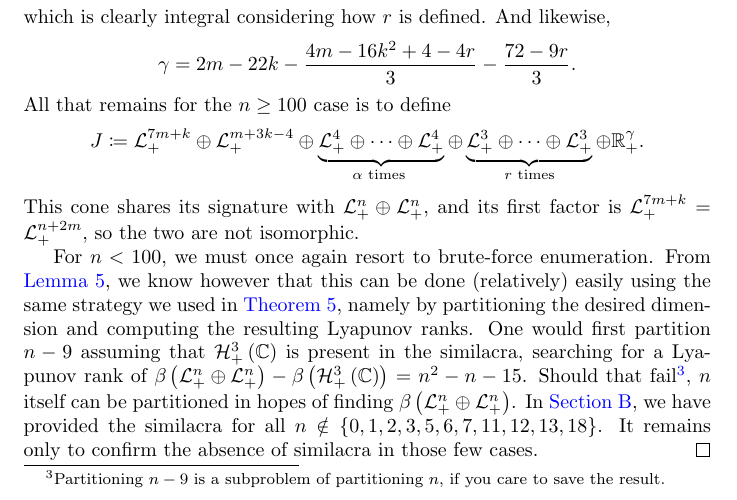
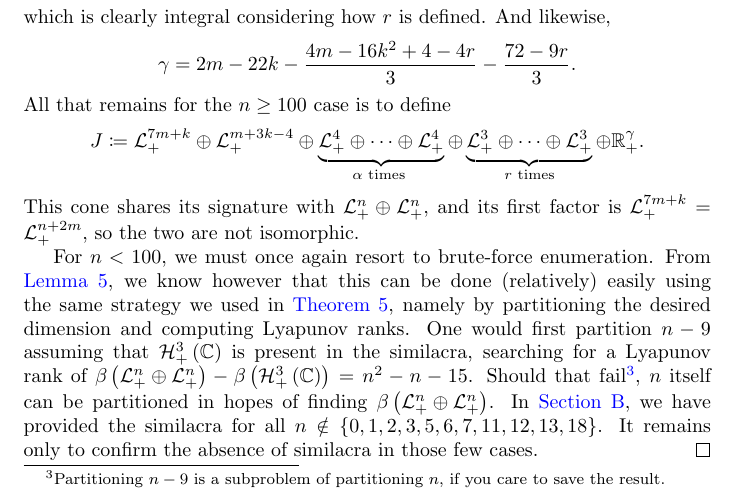
Before and after one commit to orlitzky/the_uniqueness_of_lyapunov_rank_among_symmetric_cones, a LaTeX paper (the_uniqueness_of_lyapunov_rank_among_symmetric_cones.tex): part of page 17 of 20, cut so that both start at the same text. Compiled offline with pdfLaTeX.

Commit message:
Delete a superfluous "the resulting"

```diff
--- a/the_uniqueness_of_lyapunov_rank_among_symmetric_cones.tex
+++ b/the_uniqueness_of_lyapunov_rank_among_symmetric_cones.tex
@@ -1510,10 +1510,9 @@
           force}, we know however that this can be done (relatively)
         easily using the same strategy we used in \cref{thm:improved
           subproblem reduction}, namely by partitioning the desired
-        dimension and computing the resulting Lyapunov ranks. One
-        would first partition $n-9$ assuming that
-        $\Hnplus[3]\of{\Cn[1]}$ is present in the similacra, searching
-        for a Lyapunov rank of
+        dimension and computing Lyapunov ranks. One would first
+        partition $n-9$ assuming that $\Hnplus[3]\of{\Cn[1]}$ is
+        present in the similacra, searching for a Lyapunov rank of
         $\lyapunovrank{\directsum{\Lnplus}{\Lnplus}} -
         \lyapunovrank{\Hnplus[3]\of{\Cn[1]}} = n^{2} - n - 15$. Should
         that fail\footnote{Partitioning $n-9$ is a subproblem of
```
